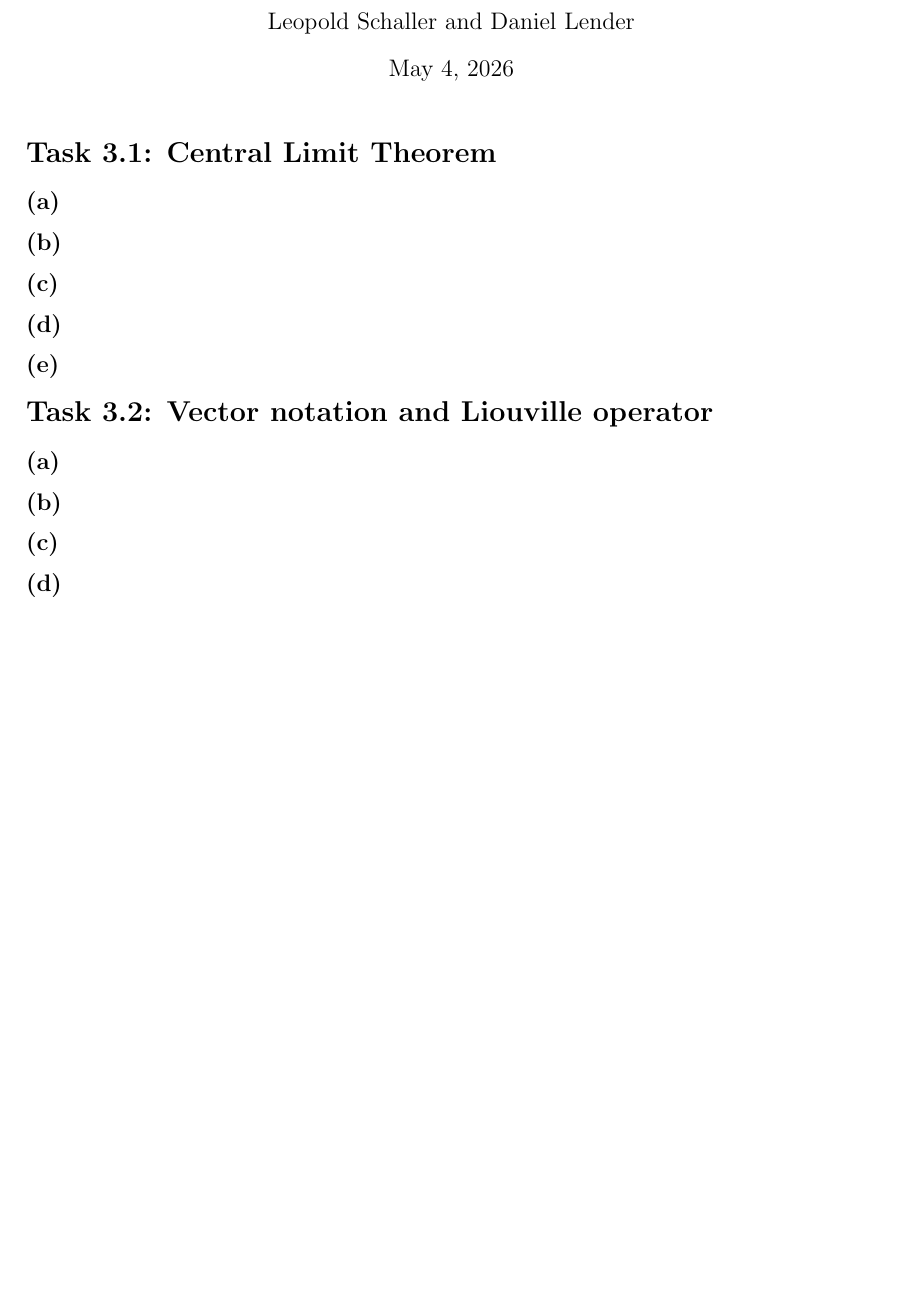
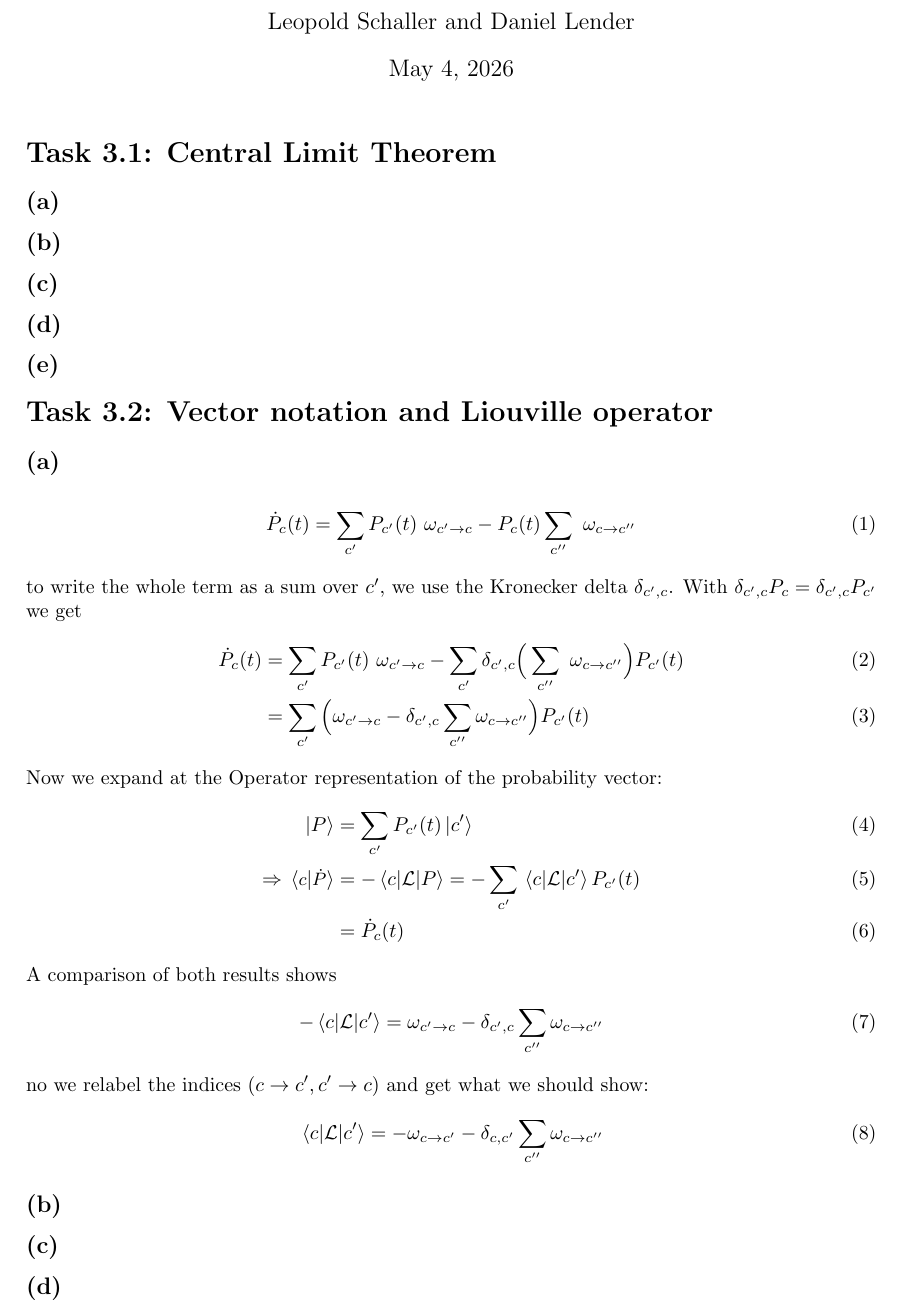
Before and after one commit to Leo000S/KomplexeSysteme, a LaTeX problem sheet (Uebung3/exercise3/exercise3_Schaller_Lender.tex): part of the page, cut so that both start at the same text, the shorter picture padded with empty space. Compiled offline with pdfLaTeX.

Commit message:
notebook Uebung3

```diff
--- a/Uebung3/exercise3/exercise3_Schaller_Lender.tex
+++ b/Uebung3/exercise3/exercise3_Schaller_Lender.tex
@@ -3,12 +3,14 @@
 
 \usepackage[a4paper,top=2cm,bottom=2cm,left=3cm,right=3cm,marginparwidth=1.75cm]{geometry}
 \usepackage{amsmath}
+\usepackage{amstext}
 \usepackage{graphicx}
 \usepackage[colorlinks=true, allcolors=blue]{hyperref}
 \usepackage{listings}
 \usepackage{minted}
 \usepackage{booktabs}
 \setlength{\parindent}{0pt}
+\usepackage{physics}
 
 \title{Physics of Complex Systems: Exercise 3}
 \author{Leopold Schaller and Daniel Lender}
@@ -30,6 +32,30 @@
 \section*{Task 3.2: Vector notation and Liouville operator}
 \subsection*{(a)}
 
+\begin{align}
+    \dot{P}_c(t)=\sum_{c'}P_{c'}(t)\ \omega_{c'\rightarrow c}-P_{c}(t)\sum_{c''}\ \omega_{c\rightarrow c''}
+\end{align}
+to write the whole term as a sum over $c'$, we use the Kronecker delta $\delta_{c',c}$. With $\delta_{c',c}P_c=\delta_{c',c}P_{c'}$ we get
+\begin{align}
+    \dot{P}_c(t)&=\sum_{c'}P_{c'}(t)\ \omega_{c'\rightarrow c}- \sum_{c'}\delta_{c',c}\Big(\sum_{c''}\ \omega_{c\rightarrow c''}\Big)P_{c'}(t)\\
+    &=\sum_{c'}\Big(\omega_{c'\rightarrow c}- \delta_{c',c}\sum_{c''}\omega_{c\rightarrow c''}\Big)P_{c'}(t)
+\end{align}
+Now we expand at the Operator representation of the probability vector:
+\begin{align}
+    \ket{{P}}&=\sum_{c'} P_{c'}(t)\ket{c'}\\
+    \Rightarrow \small\braket*{c}{\dot{P}}&=-\mel{c}{\mathcal{L}}{P}=-\sum_{c'}\mel{c}{\mathcal{L}}{c'}P_{c'}(t)\\
+    &=\dot{P}_{c}(t)
+\end{align}
+A comparison of both results shows
+\begin{align}
+    -\mel{c}{\mathcal{L}}{c'}=\omega_{c'\rightarrow c}- \delta_{c',c}\sum_{c''}\omega_{c\rightarrow c''}
+\end{align}
+no we relabel the indices ($c\rightarrow c', c'\rightarrow c$) and get what we should show:
+\begin{align}
+    \mel{c}{\mathcal{L}}{c'}=-\omega_{c\rightarrow c'}- \delta_{c,c'}\sum_{c''}\omega_{c\rightarrow c''}
+\end{align}
+
+
 \subsection*{(b)}
 
 \subsection*{(c)}
```
